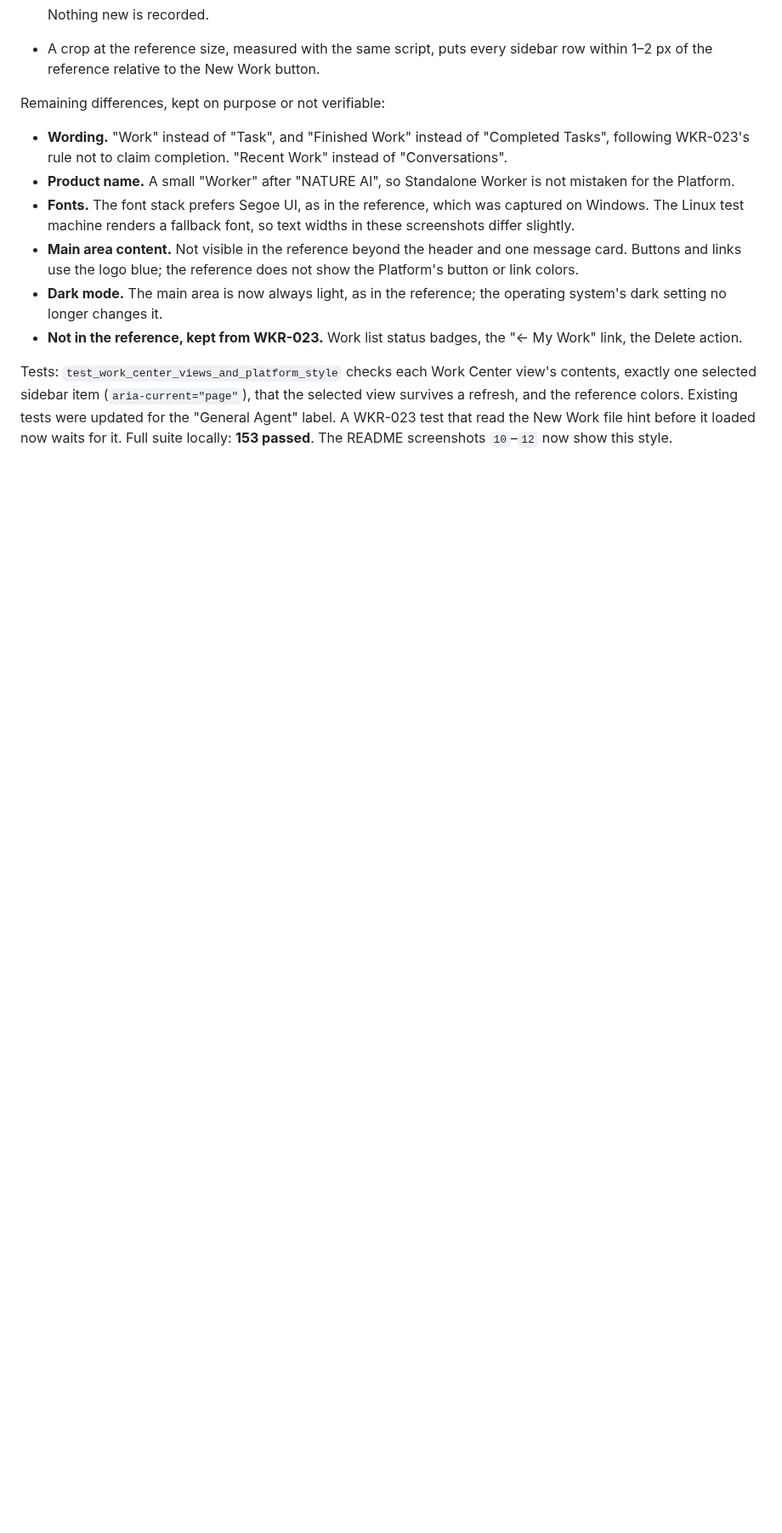
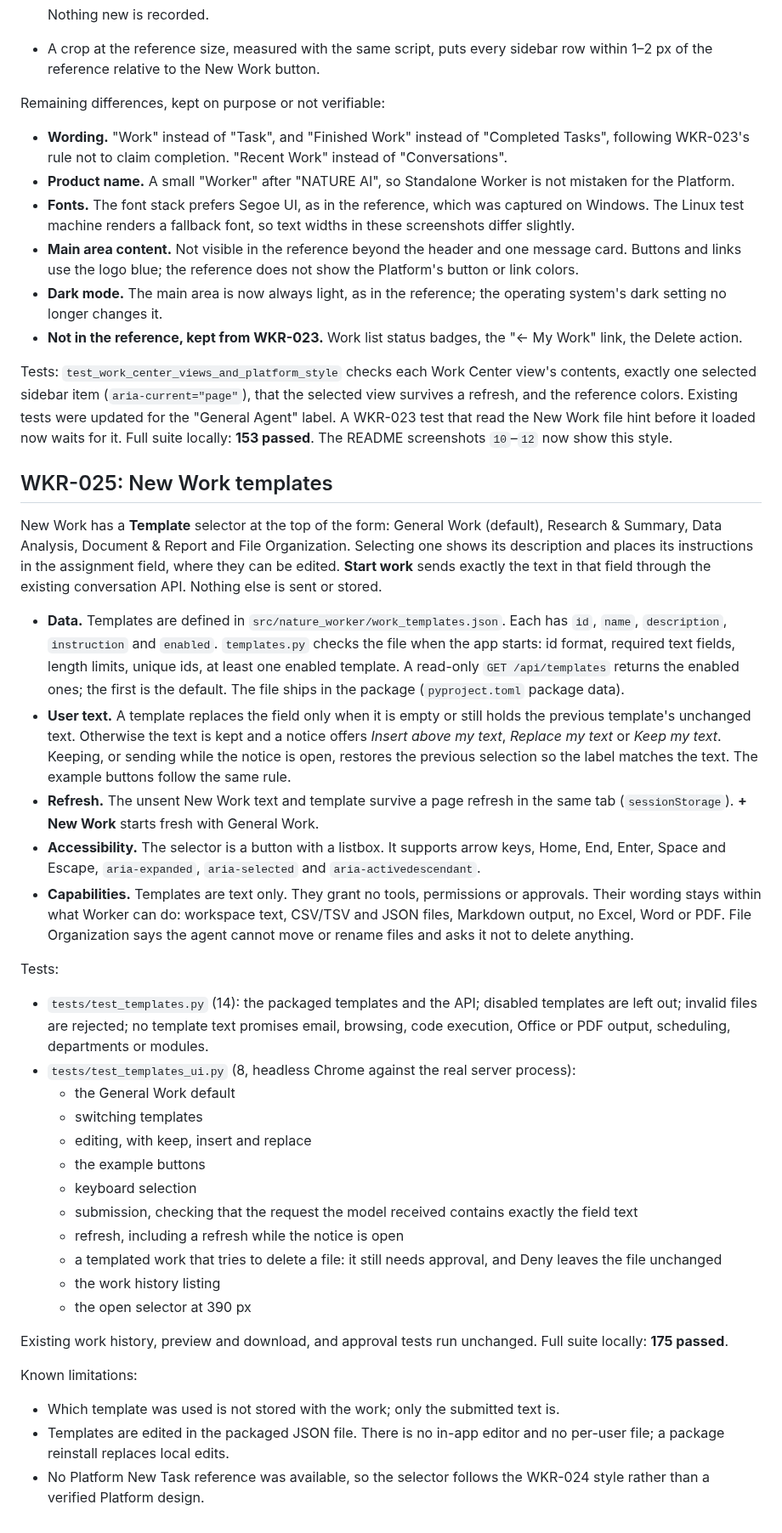
Before and after one commit to nature-ai-corp/nature-ai-worker, a Markdown page: docs/VERIFICATION.md, the part around the change. Shown at 85% size. Rendered like a GitHub page; blank space fills up the shorter version.

```diff
--- a/docs/VERIFICATION.md
+++ b/docs/VERIFICATION.md
@@ -398,3 +398,34 @@ Remaining differences, kept on purpose or not verifiable:
 - **Not in the reference, kept from WKR-023.** Work list status badges, the "← My Work" link, the Delete action.
 
 Tests: `test_work_center_views_and_platform_style` checks each Work Center view's contents, exactly one selected sidebar item (`aria-current="page"`), that the selected view survives a refresh, and the reference colors. Existing tests were updated for the "General Agent" label. A WKR-023 test that read the New Work file hint before it loaded now waits for it. Full suite locally: **153 passed**. The README screenshots `10`–`12` now show this style.
+
+## WKR-025: New Work templates
+
+New Work has a **Template** selector at the top of the form: General Work (default), Research & Summary, Data Analysis, Document & Report and File Organization. Selecting one shows its description and places its instructions in the assignment field, where they can be edited. **Start work** sends exactly the text in that field through the existing conversation API. Nothing else is sent or stored.
+
+- **Data.** Templates are defined in `src/nature_worker/work_templates.json`. Each has `id`, `name`, `description`, `instruction` and `enabled`. `templates.py` checks the file when the app starts: id format, required text fields, length limits, unique ids, at least one enabled template. A read-only `GET /api/templates` returns the enabled ones; the first is the default. The file ships in the package (`pyproject.toml` package data).
+- **User text.** A template replaces the field only when it is empty or still holds the previous template's unchanged text. Otherwise the text is kept and a notice offers *Insert above my text*, *Replace my text* or *Keep my text*. Keeping, or sending while the notice is open, restores the previous selection so the label matches the text. The example buttons follow the same rule.
+- **Refresh.** The unsent New Work text and template survive a page refresh in the same tab (`sessionStorage`). **+ New Work** starts fresh with General Work.
+- **Accessibility.** The selector is a button with a listbox. It supports arrow keys, Home, End, Enter, Space and Escape, `aria-expanded`, `aria-selected` and `aria-activedescendant`.
+- **Capabilities.** Templates are text only. They grant no tools, permissions or approvals. Their wording stays within what Worker can do: workspace text, CSV/TSV and JSON files, Markdown output, no Excel, Word or PDF. File Organization says the agent cannot move or rename files and asks it not to delete anything.
+
+Tests:
+- `tests/test_templates.py` (14): the packaged templates and the API; disabled templates are left out; invalid files are rejected; no template text promises email, browsing, code execution, Office or PDF output, scheduling, departments or modules.
+- `tests/test_templates_ui.py` (8, headless Chrome against the real server process):
+  - the General Work default
+  - switching templates
+  - editing, with keep, insert and replace
+  - the example buttons
+  - keyboard selection
+  - submission, checking that the request the model received contains exactly the field text
+  - refresh, including a refresh while the notice is open
+  - a templated work that tries to delete a file: it still needs approval, and Deny leaves the file unchanged
+  - the work history listing
+  - the open selector at 390 px
+
+Existing work history, preview and download, and approval tests run unchanged. Full suite locally: **175 passed**.
+
+Known limitations:
+- Which template was used is not stored with the work; only the submitted text is.
+- Templates are edited in the packaged JSON file. There is no in-app editor and no per-user file; a package reinstall replaces local edits.
+- No Platform New Task reference was available, so the selector follows the WKR-024 style rather than a verified Platform design.
```
Also changed, not shown: README.md (+3 -2 lines), docs/screenshots/13-new-work-templates.png (added), 9 other files.
